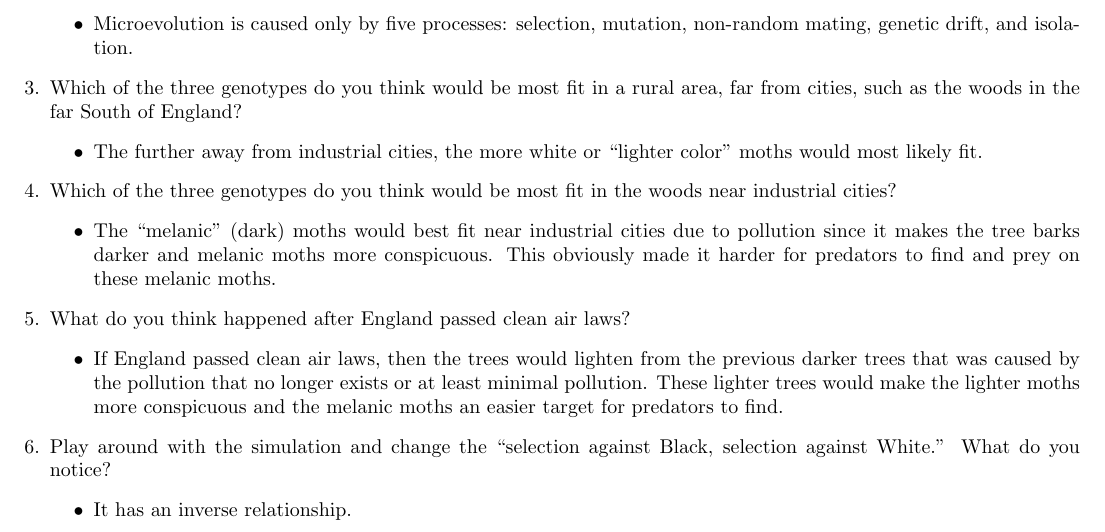
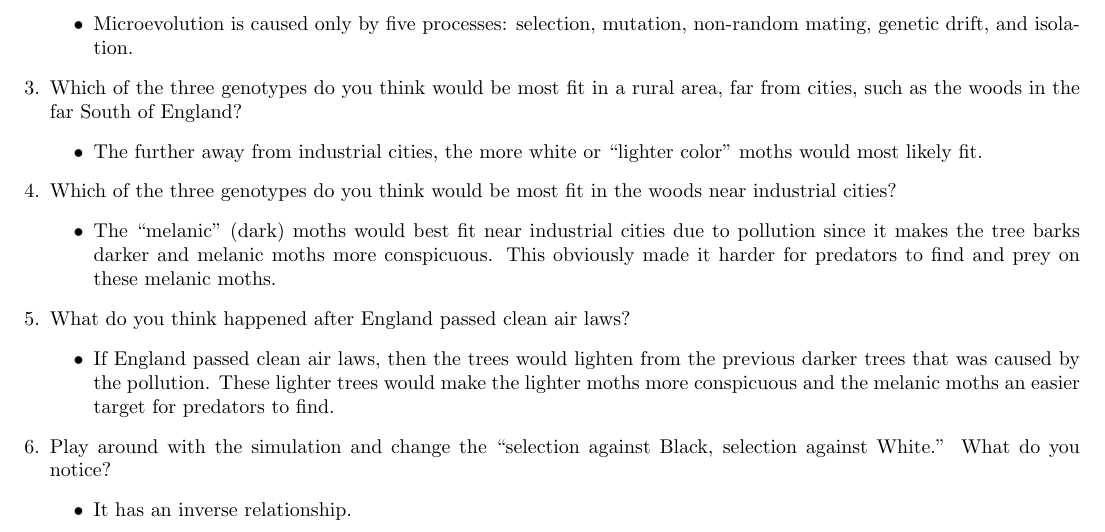
Before and after one commit to phildkim/csun_spring2021, a LaTeX document (BIO_106L/Lab_7/main.tex): part of the page, cut so that both start at the same text. Compiled offline with pdfLaTeX.

Commit message:
csun spring 2021

```diff
--- a/BIO_106L/Lab_7/main.tex
+++ b/BIO_106L/Lab_7/main.tex
@@ -38,7 +38,7 @@
   \end{itemize}
   \item What do you think happened after England passed clean air laws?
   \begin{itemize}
-    \item If England passed clean air laws, then the trees would lighten from the previous darker trees that was caused by the pollution that no longer exists or at least minimal pollution. These lighter trees would make the lighter moths more conspicuous and the melanic moths an easier target for predators to find.
+    \item If England passed clean air laws, then the trees would lighten from the previous darker trees that was caused by the pollution. These lighter trees would make the lighter moths more conspicuous and the melanic moths an easier target for predators to find.
   \end{itemize}
   \item Play around with the simulation and change the ``selection against Black, selection against White.'' What do you notice?
   \begin{itemize}
```
Also changed, not shown: BIO_106L/Lab_7/main.pdf, README.md.
